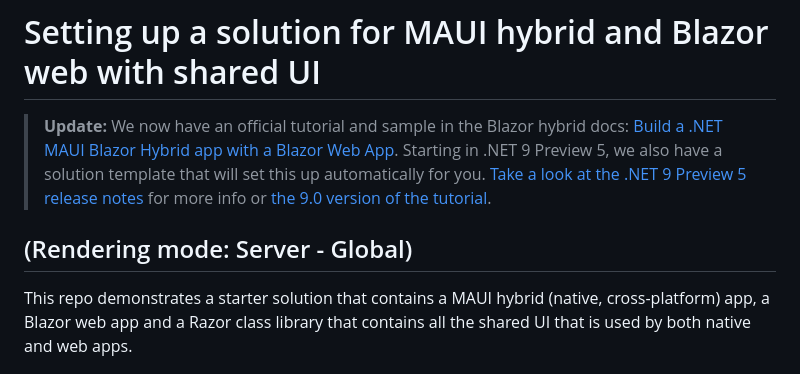
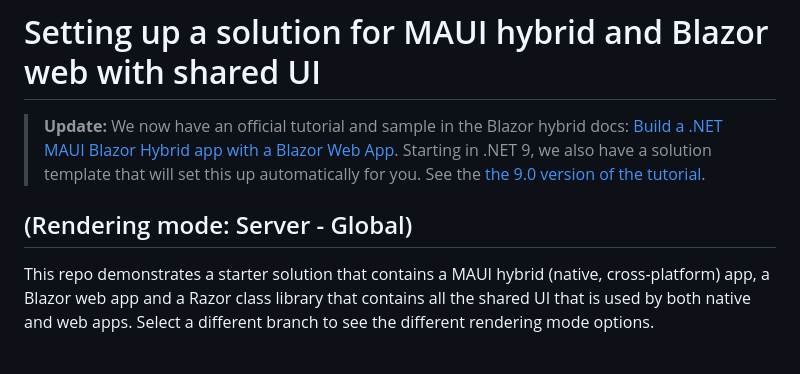
Before and after one commit to BethMassi/HybridSharedUI, a Markdown page: Readme.md, the part around the change. GitHub-like rendering.

```diff
--- a/Readme.md
+++ b/Readme.md
@@ -1,9 +1,9 @@
 # Setting up a solution for MAUI hybrid and Blazor web with shared UI
 
-> **Update:** We now have an official tutorial and sample in the Blazor hybrid docs: [Build a .NET MAUI Blazor Hybrid app with a Blazor Web App](https://learn.microsoft.com/aspnet/core/blazor/hybrid/tutorials/maui-blazor-web-app?view=aspnetcore-8.0). Starting in .NET 9 Preview 5, we also have a solution template that will set this up automatically for you. [Take a look at the .NET 9 Preview 5 release notes](https://github.com/dotnet/core/blob/main/release-notes/9.0/preview/preview5/aspnetcore.md#new-net-maui-blazor-hybrid-and-web-solution-template) for more info or [the 9.0 version of the tutorial](https://learn.microsoft.com/aspnet/core/blazor/hybrid/tutorials/maui-blazor-web-app?view=aspnetcore-9.0#net-maui-blazor-hybrid-and-web-app-solution-template).
+> **Update:** We now have an official tutorial and sample in the Blazor hybrid docs: [Build a .NET MAUI Blazor Hybrid app with a Blazor Web App](https://learn.microsoft.com/aspnet/core/blazor/hybrid/tutorials/maui-blazor-web-app?view=aspnetcore-8.0). Starting in .NET 9, we also have a solution template that will set this up automatically for you. See the [the 9.0 version of the tutorial](https://learn.microsoft.com/aspnet/core/blazor/hybrid/tutorials/maui-blazor-web-app?view=aspnetcore-9.0#net-maui-blazor-hybrid-and-web-app-solution-template).
 
 ## (Rendering mode: Server - Global)
-This repo demonstrates a starter solution that contains a MAUI hybrid (native, cross-platform) app, a Blazor web app and a Razor class library that contains all the shared UI that is used by both native and web apps.
+This repo demonstrates a starter solution that contains a MAUI hybrid (native, cross-platform) app, a Blazor web app and a Razor class library that contains all the shared UI that is used by both native and web apps. Select a different branch to see the different rendering mode options.
 
 ![Apps running on Windows, Android, and Web with shared UI](MyApp.png)
 
```
